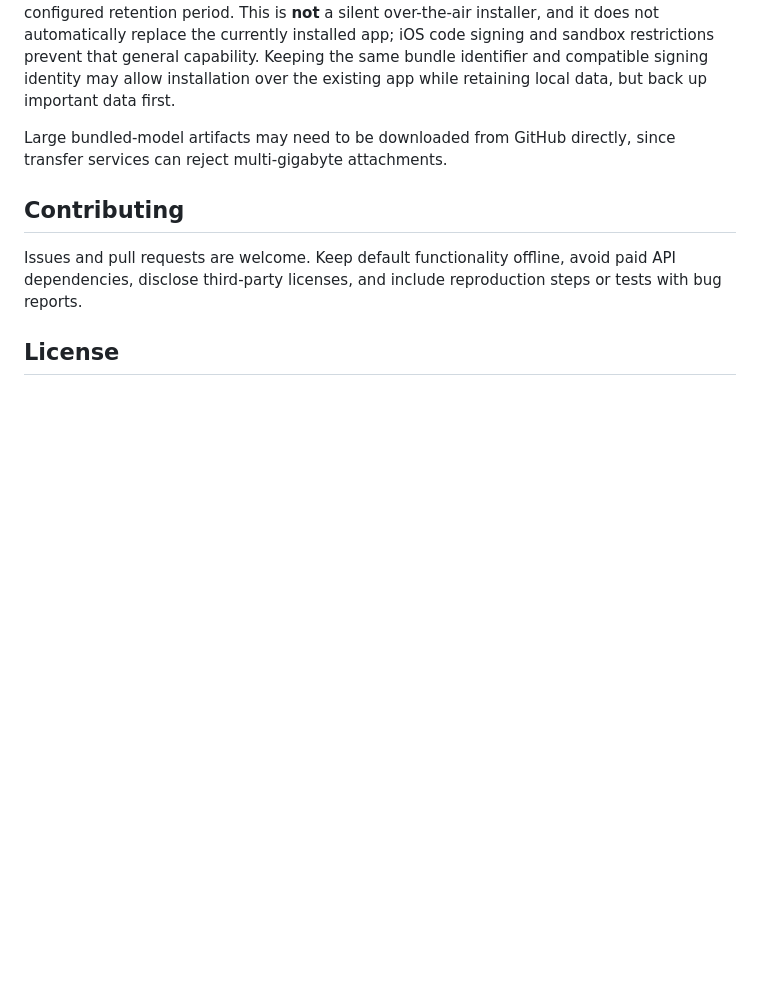
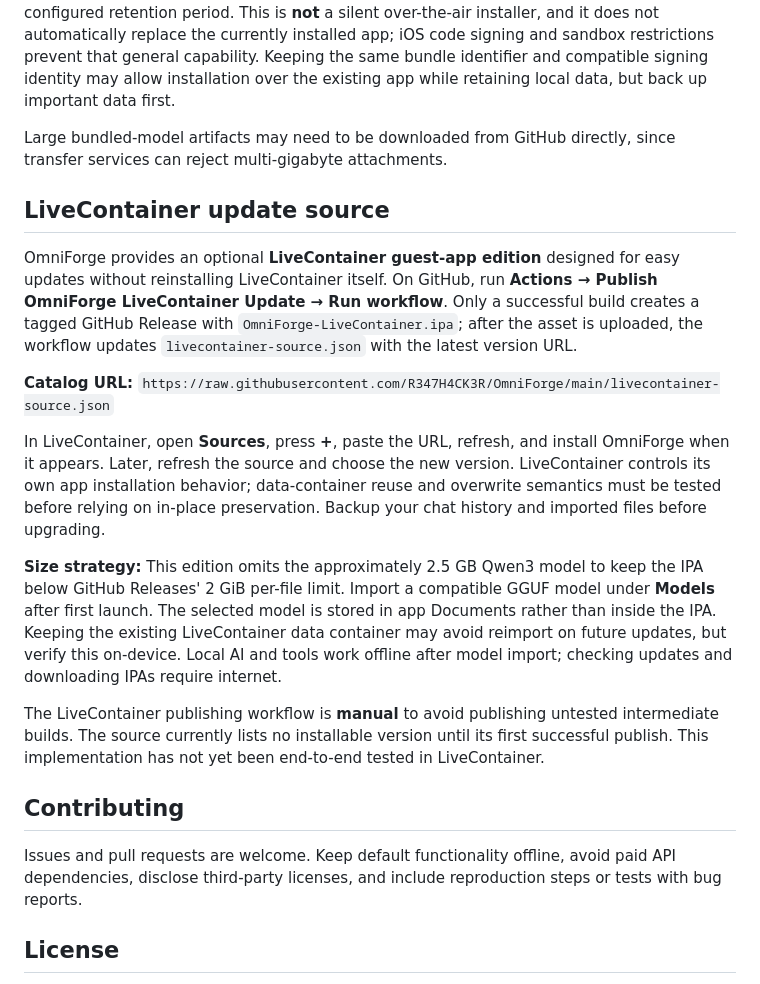
Before and after one commit to R347H4CK3R/OmniForge, a Markdown page: README.md, the part around the change. Rendered like a GitHub page; blank space fills up the shorter version.

Commit message:
docs: LiveContainer update catalog, size strategy and publishing procedure

```diff
--- a/README.md
+++ b/README.md
@@ -99,6 +99,18 @@ A successful GitHub Actions run uploads an unsigned IPA. Tap the GitHub link in
 
 Large bundled-model artifacts may need to be downloaded from GitHub directly, since transfer services can reject multi-gigabyte attachments.
 
+## LiveContainer update source
+
+OmniForge provides an optional **LiveContainer guest-app edition** designed for easy updates without reinstalling LiveContainer itself. On GitHub, run **Actions → Publish OmniForge LiveContainer Update → Run workflow**. Only a successful build creates a tagged GitHub Release with `OmniForge-LiveContainer.ipa`; after the asset is uploaded, the workflow updates `livecontainer-source.json` with the latest version URL.
+
+**Catalog URL:** `https://raw.githubusercontent.com/R347H4CK3R/OmniForge/main/livecontainer-source.json`
+
+In LiveContainer, open **Sources**, press **+**, paste the URL, refresh, and install OmniForge when it appears. Later, refresh the source and choose the new version. LiveContainer controls its own app installation behavior; data-container reuse and overwrite semantics must be tested before relying on in-place preservation. Backup your chat history and imported files before upgrading.
+
+**Size strategy:** This edition omits the approximately 2.5 GB Qwen3 model to keep the IPA below GitHub Releases' 2 GiB per-file limit. Import a compatible GGUF model under **Models** after first launch. The selected model is stored in app Documents rather than inside the IPA. Keeping the existing LiveContainer data container may avoid reimport on future updates, but verify this on-device. Local AI and tools work offline after model import; checking updates and downloading IPAs require internet.
+
+The LiveContainer publishing workflow is **manual** to avoid publishing untested intermediate builds. The source currently lists no installable version until its first successful publish. This implementation has not yet been end-to-end tested in LiveContainer.
+
 ## Contributing
 
 Issues and pull requests are welcome. Keep default functionality offline, avoid paid API dependencies, disclose third-party licenses, and include reproduction steps or tests with bug reports.
```
